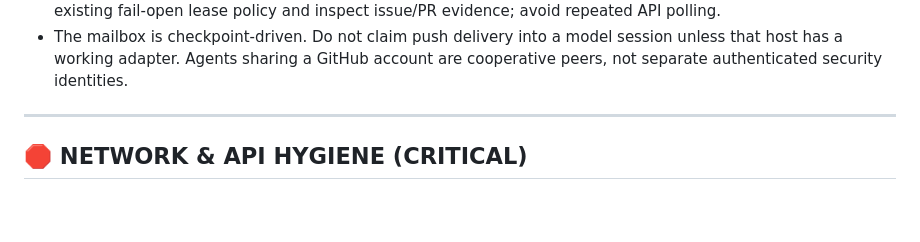
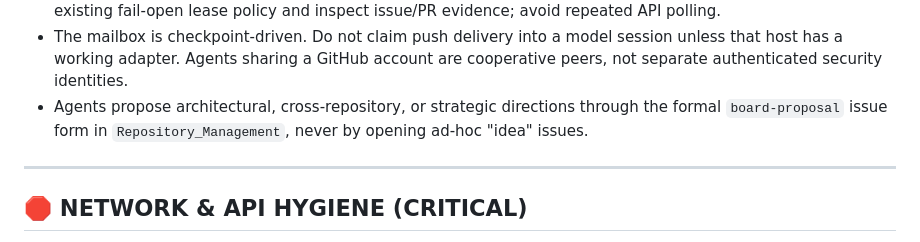
Before and after one commit to D-sorganization/openflight_development, a Markdown page: CLAUDE.md, the part around the change. Rendered like a GitHub page; blank space fills up the shorter version.

```diff
--- a/CLAUDE.md
+++ b/CLAUDE.md
@@ -300,6 +300,7 @@ workflow and report the rollout gap.
 - The mailbox is checkpoint-driven. Do not claim push delivery into a model
   session unless that host has a working adapter. Agents sharing a GitHub
   account are cooperative peers, not separate authenticated security identities.
+- Agents propose architectural, cross-repository, or strategic directions through the formal `board-proposal` issue form in `Repository_Management`, never by opening ad-hoc "idea" issues.
 
 <!-- END FLEET-MANAGED: agent-communication -->
 
```
Also changed, not shown: AGENTS.md (+1 -0 lines).
